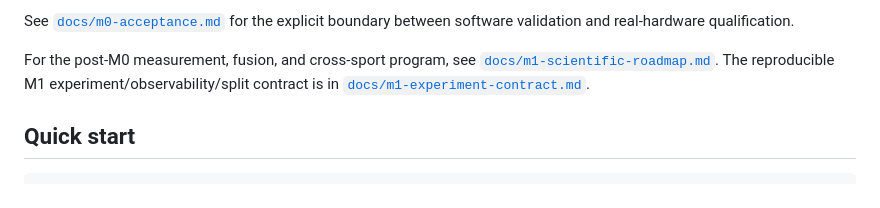
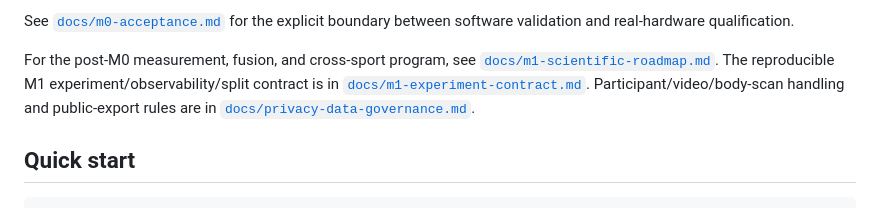
Before and after one commit to sidhulyalkar/multimodal-sport-lab, a Markdown page: README.md, the part around the change. Drawn GitHub-style.

Commit message:
docs(data): link privacy and public-export policy

```diff
--- a/README.md
+++ b/README.md
@@ -44,6 +44,7 @@ See [`docs/m0-acceptance.md`](docs/m0-acceptance.md) for the explicit boundary b
 
 For the post-M0 measurement, fusion, and cross-sport program, see [`docs/m1-scientific-roadmap.md`](docs/m1-scientific-roadmap.md).
 The reproducible M1 experiment/observability/split contract is in [`docs/m1-experiment-contract.md`](docs/m1-experiment-contract.md).
+Participant/video/body-scan handling and public-export rules are in [`docs/privacy-data-governance.md`](docs/privacy-data-governance.md).
 
 ## Quick start
 
```
